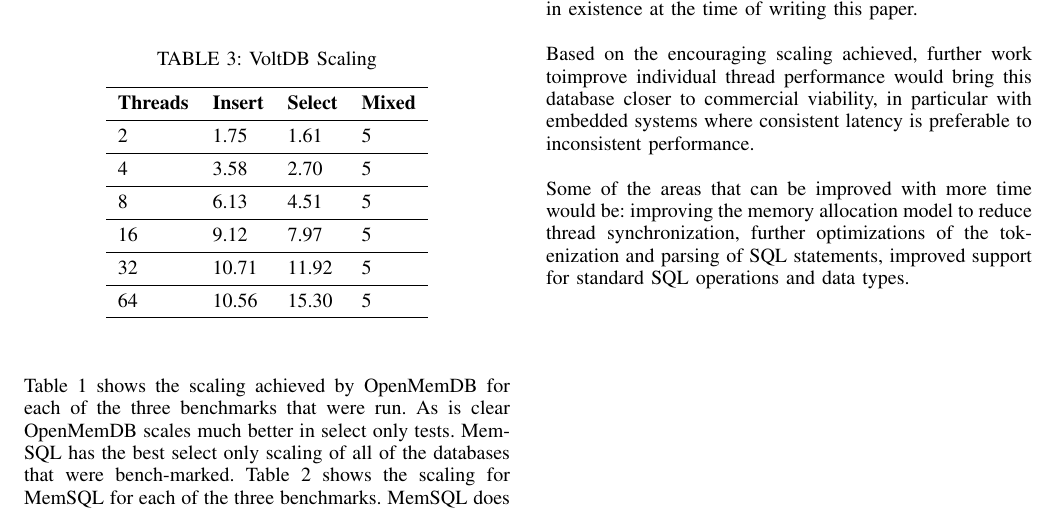
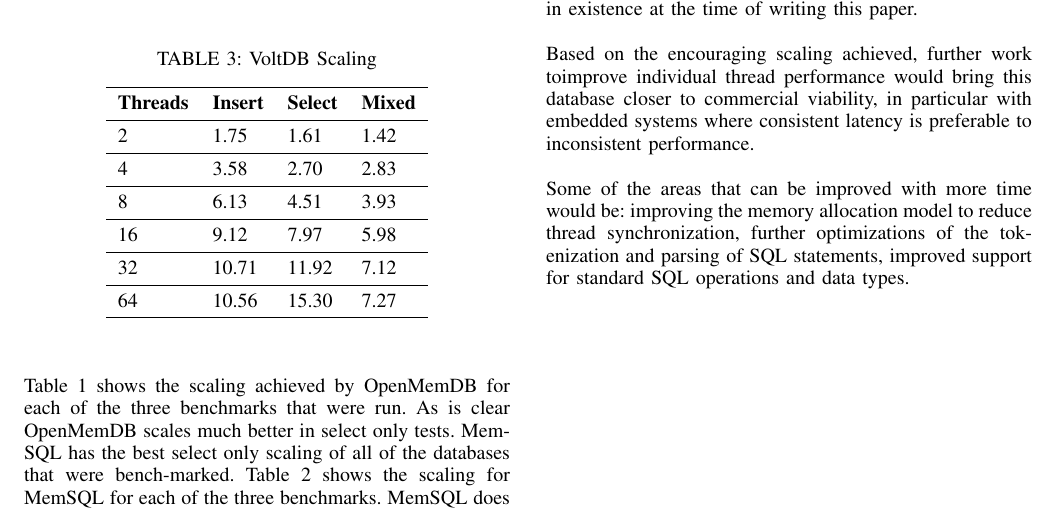
Before and after one commit to Dar13/OpenMemDB, a LaTeX paper (Documents/Workshop_Paper/WorkshopPaper.tex): part of page 3 of 4, cut so that both start at the same text. Compiled offline with pdfLaTeX.

Commit message:
Added VoltDB mixed numbers to table

```diff
--- a/Documents/Workshop_Paper/WorkshopPaper.tex
+++ b/Documents/Workshop_Paper/WorkshopPaper.tex
@@ -278,12 +278,12 @@
   \begin{tabular}{  l  l  l  l }
     \midrule
     \bf Threads & \bf Insert & \bf Select & \bf Mixed \\ \midrule
-     2 & 1.75 & 1.61 & 5 \\ \midrule
-     4 & 3.58 & 2.70 & 5 \\ \midrule
-     8 & 6.13 & 4.51 & 5 \\ \midrule
-     16 & 9.12 & 7.97 & 5 \\ \midrule
-     32 & 10.71 & 11.92 & 5 \\ \midrule
-     64 & 10.56 & 15.30 & 5 \\ \midrule
+     2 & 1.75 & 1.61 & 1.42 \\ \midrule
+     4 & 3.58 & 2.70 & 2.83 \\ \midrule
+     8 & 6.13 & 4.51 & 3.93 \\ \midrule
+     16 & 9.12 & 7.97 & 5.98 \\ \midrule
+     32 & 10.71 & 11.92 & 7.12 \\ \midrule
+     64 & 10.56 & 15.30 & 7.27 \\ \midrule
   \end{tabular}
 \end{center}
 \end{figure}
```
